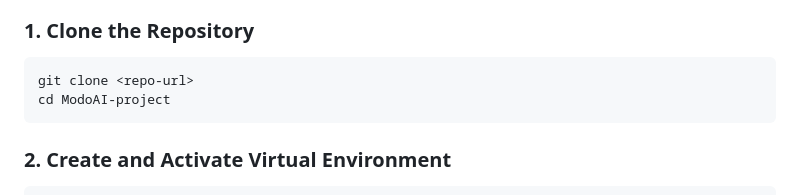
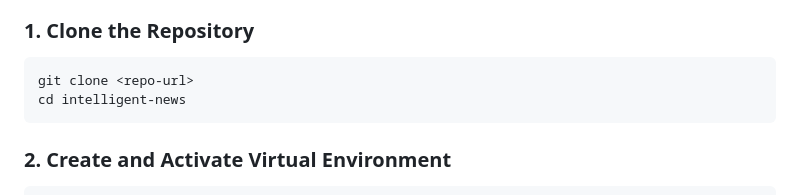
Before and after one commit to pranav6226/intelligent_news, a Markdown page: README.md, the part around the change. GitHub-like rendering.

````diff
--- a/README.md
+++ b/README.md
@@ -58,7 +58,7 @@ flowchart TD
 ### 1. Clone the Repository
 ```bash
 git clone <repo-url>
-cd ModoAI-project
+cd intelligent-news
 ```
 
 ### 2. Create and Activate Virtual Environment
````
